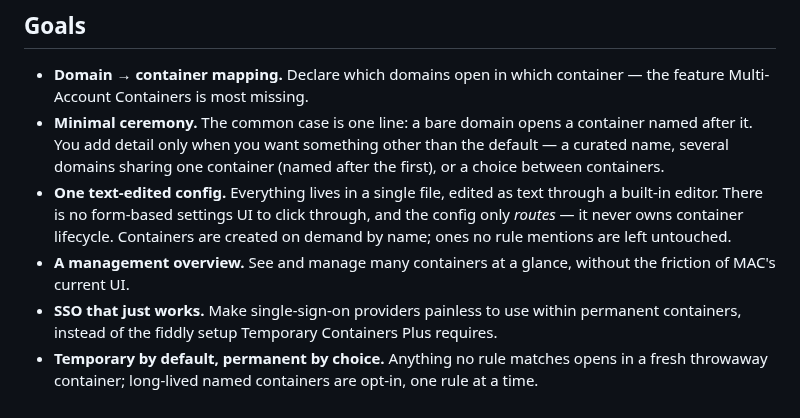
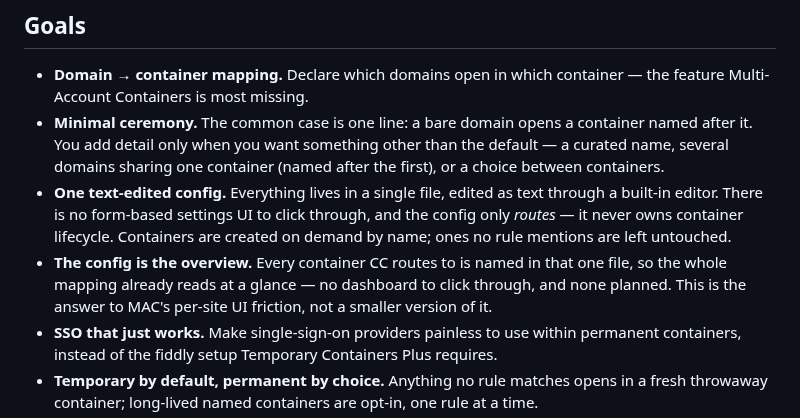
Before and after one commit to ArloL/configurable-containers, a Markdown page: README.md, the part around the change. Drawn GitHub-style.

Commit message:
docs: the config is the management overview
The goal said CC would grow a way to see and manage many containers at a glance.
It already has one: every container CC routes to is named in the config, so the
whole mapping reads at a glance in the file the user already edits. Recorded as
the answer rather than an outstanding gap — there is no dashboard planned.

Co-Authored-By: Claude Opus 5 <noreply@anthropic.com>
Claude-Session: https://claude.ai/code/session_012r5ZuUwVUtN3P46iYUuRnK

```diff
--- a/README.md
+++ b/README.md
@@ -25,8 +25,10 @@ flows from breaking along the way.
   click through, and the config only *routes* — it never owns container
   lifecycle. Containers are created on demand by name; ones no rule
   mentions are left untouched.
-- **A management overview.** See and manage many containers at a glance, without
-  the friction of MAC's current UI.
+- **The config is the overview.** Every container CC routes to is named in that one
+  file, so the whole mapping already reads at a glance — no dashboard to click
+  through, and none planned. This is the answer to MAC's per-site UI friction, not
+  a smaller version of it.
 - **SSO that just works.** Make single-sign-on providers painless to use within
   permanent containers, instead of the fiddly setup Temporary Containers Plus
   requires.
```
